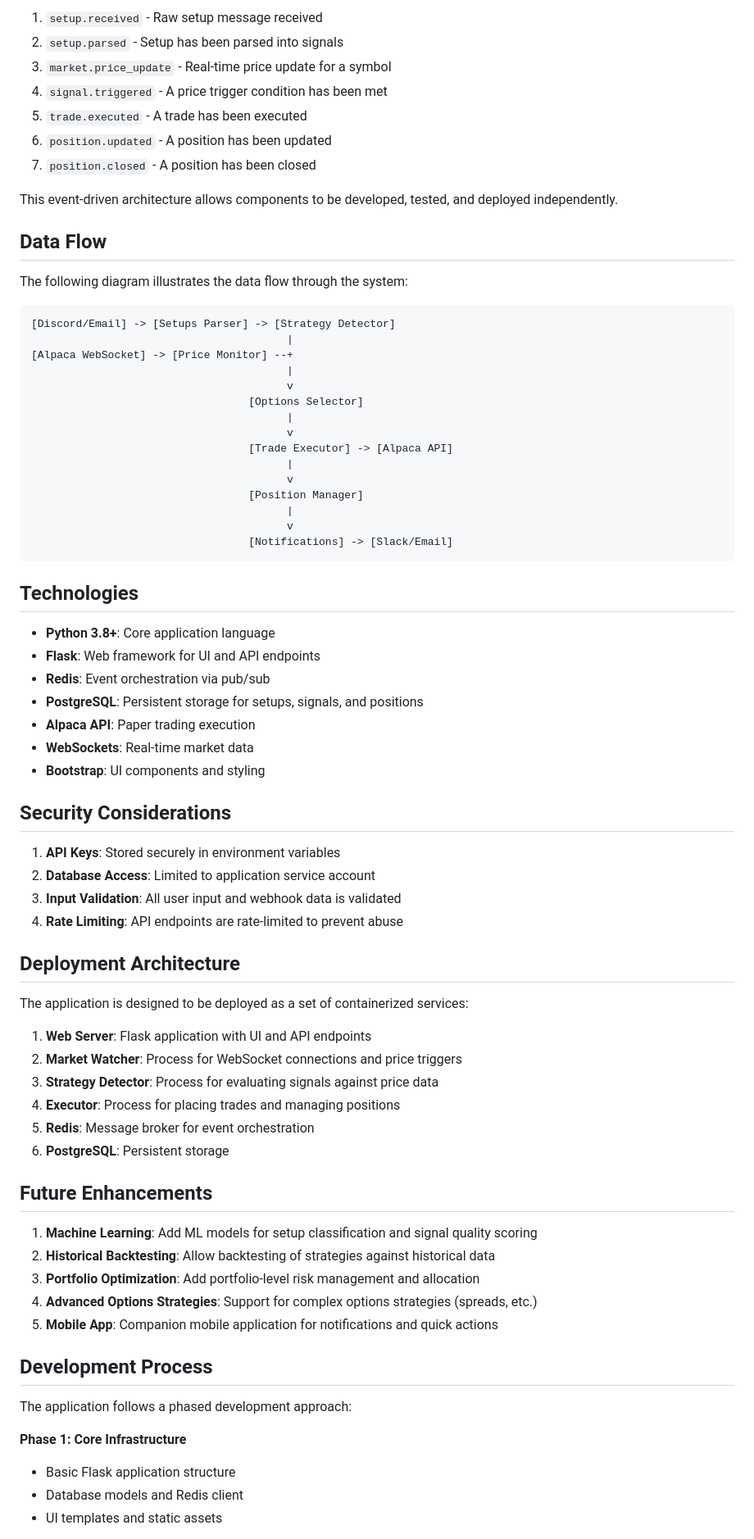
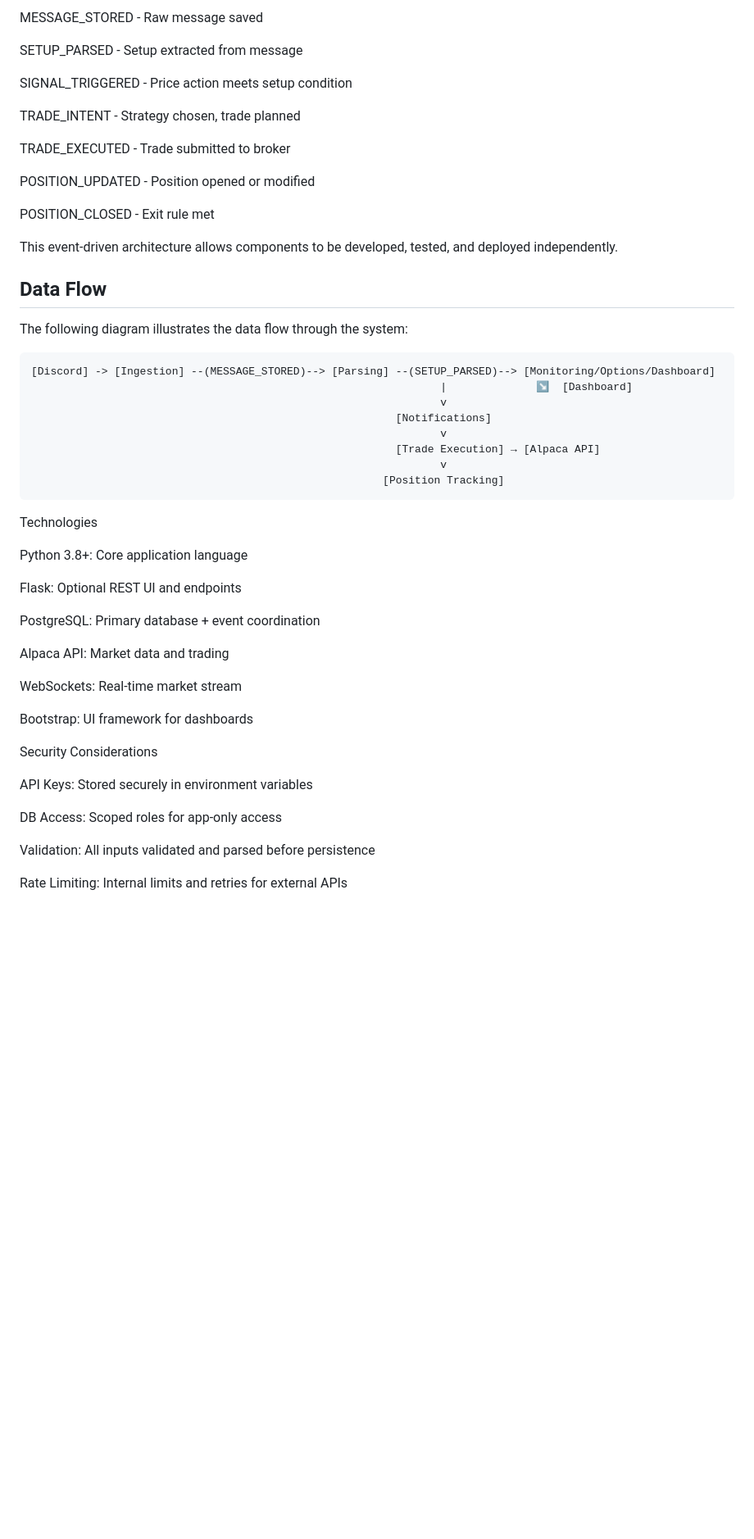
Before and after one commit to RbotJ/DiscordReader, a Markdown page: docs/architecture.md, the part around one of its changes. Shown at 82% size. Drawn GitHub-style; blank space fills up the shorter version.

Commit message:
Saved your changes before rolling back
Replit-Commit-Author: Agent
Replit-Commit-Session-Id: 4a0e9e55-3f74-4e71-8d54-22ff595f5cd6

````diff
--- a/docs/architecture.md
+++ b/docs/architecture.md
@@ -42,11 +97,19 @@ The application uses Redis pub/sub channels for event orchestration:
 
-1. `setup.received` - Raw setup message received
-2. `setup.parsed` - Setup has been parsed into signals
-3. `market.price_update` - Real-time price update for a symbol
-4. `signal.triggered` - A price trigger condition has been met
-5. `trade.executed` - A trade has been executed
-6. `position.updated` - A position has been updated
-7. `position.closed` - A position has been closed
+MESSAGE_STORED - Raw message saved
+
+SETUP_PARSED - Setup extracted from message
+
+SIGNAL_TRIGGERED - Price action meets setup condition
+
+TRADE_INTENT - Strategy chosen, trade planned
+
+TRADE_EXECUTED - Trade submitted to broker
+
+POSITION_UPDATED - Position opened or modified
+
+POSITION_CLOSED - Exit rule met
+
+
 
 This event-driven architecture allows components to be developed, tested, and deployed independently.
 
@@ -55,65 +118,37 @@ This event-driven architecture allows components to be developed, tested, and de
 The following diagram illustrates the data flow through the system:
 
 ```
-[Discord/Email] -> [Setups Parser] -> [Strategy Detector]
-                                        |
-[Alpaca WebSocket] -> [Price Monitor] --+
-                                        |
-                                        v
-                                  [Options Selector]
-                                        |
-                                        v
-                                  [Trade Executor] -> [Alpaca API]
-                                        |
-                                        v
-                                  [Position Manager]
-                                        |
-                                        v
-                                  [Notifications] -> [Slack/Email]
+[Discord] -> [Ingestion] --(MESSAGE_STORED)--> [Parsing] --(SETUP_PARSED)--> [Monitoring/Options/Dashboard]
+                                                                |              ↘  [Dashboard]
+                                                                v
+                                                         [Notifications]
+                                                                v
+                                                         [Trade Execution] → [Alpaca API]
+                                                                v
+                                                       [Position Tracking]
 ```
 
-## Technologies
+Technologies
 
-- **Python 3.8+**: Core application language
-- **Flask**: Web framework for UI and API endpoints
-- **Redis**: Event orchestration via pub/sub
-- **PostgreSQL**: Persistent storage for setups, signals, and positions
-- **Alpaca API**: Paper trading execution
-- **WebSockets**: Real-time market data
-- **Bootstrap**: UI components and styling
+Python 3.8+: Core application language
 
-## Security Considerations
+Flask: Optional REST UI and endpoints
 
-1. **API Keys**: Stored securely in environment variables
-2. **Database Access**: Limited to application service account
-3. **Input Validation**: All user input and webhook data is validated
-4. **Rate Limiting**: API endpoints are rate-limited to prevent abuse
+PostgreSQL: Primary database + event coordination
 
-## Deployment Architecture
+Alpaca API: Market data and trading
 
-The application is designed to be deployed as a set of containerized services:
+WebSockets: Real-time market stream
 
-1. **Web Server**: Flask application with UI and API endpoints
-2. **Market Watcher**: Process for WebSocket connections and price triggers
-3. **Strategy Detector**: Process for evaluating signals against price data
-4. **Executor**: Process for placing trades and managing positions
-5. **Redis**: Message broker for event orchestration
-6. **PostgreSQL**: Persistent storage
+Bootstrap: UI framework for dashboards
 
-## Future Enhancements
+Security Considerations
 
-1. **Machine Learning**: Add ML models for setup classification and signal quality scoring
-2. **Historical Backtesting**: Allow backtesting of strategies against historical data
-3. **Portfolio Optimization**: Add portfolio-level risk management and allocation
-4. **Advanced Options Strategies**: Support for complex options strategies (spreads, etc.)
-5. **Mobile App**: Companion mobile application for notifications and quick actions
+API Keys: Stored securely in environment variables
 
-## Development Process
+DB Access: Scoped roles for app-only access
 
-The application follows a phased development approach:
+Validation: All inputs validated and parsed before persistence
 
-**Phase 1: Core Infrastructure**
-- Basic Flask application structure
-- Database models and Redis client
-- UI templates and static assets
+Rate Limiting: Internal limits and retries for external APIs
 
````
Also changed, not shown: other parts of docs/architecture.md (+138 -42 lines).
